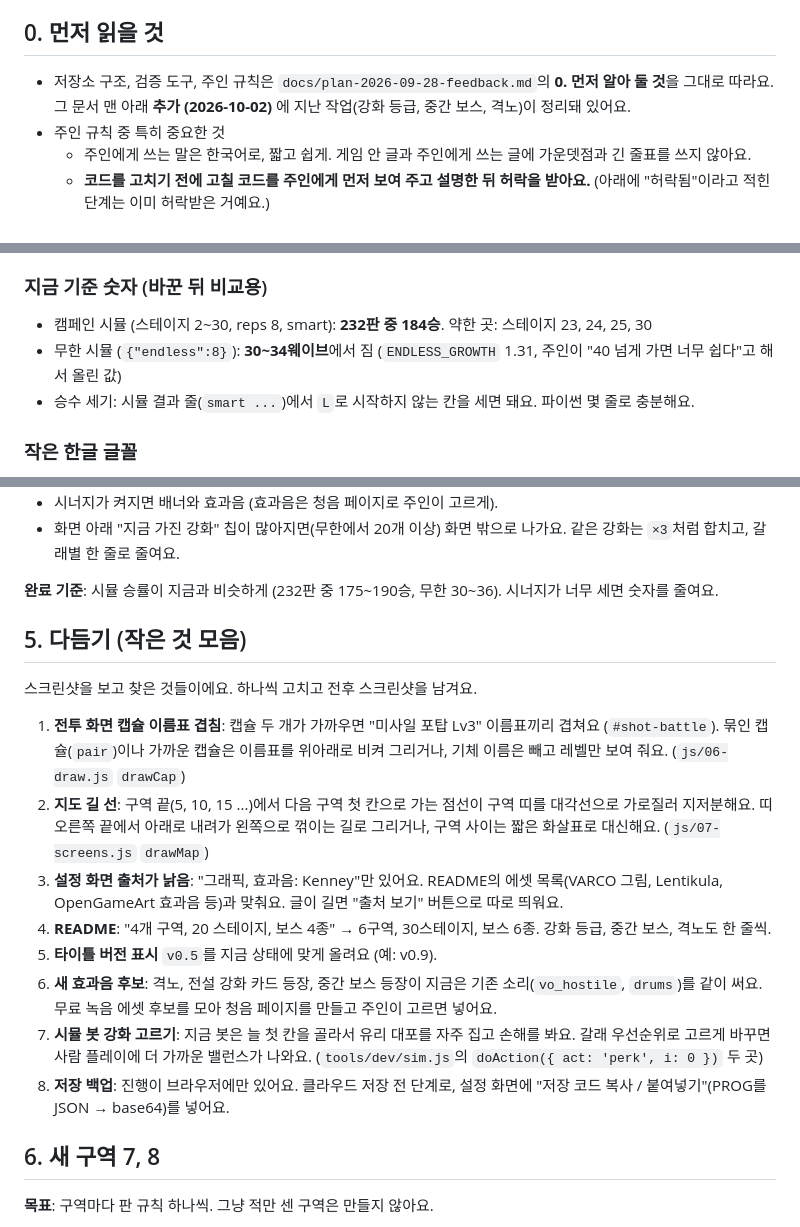
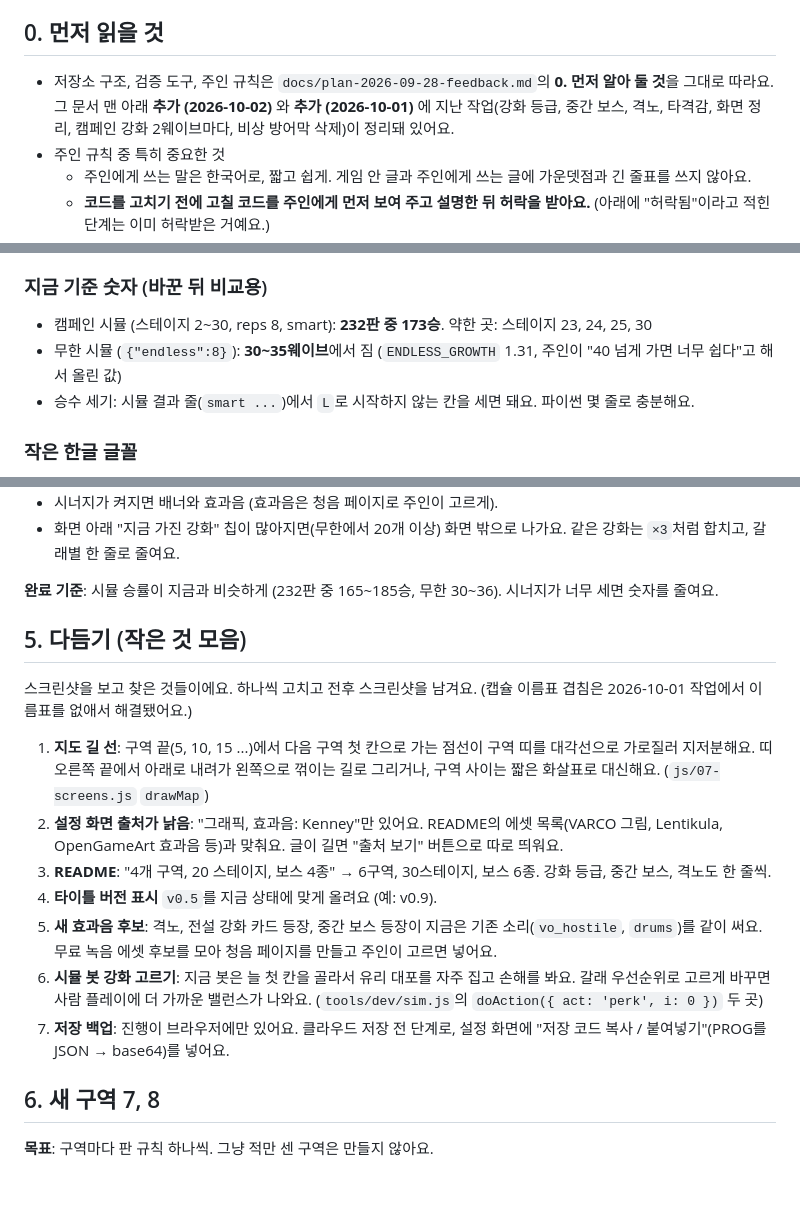
Before and after one commit to Gammja17/merge-defense, a Markdown page: docs/plan-2026-10-02-next.md, 3 parts joined by grey strips. Drawn GitHub-style; blank space fills up the shorter version.

Commit message:
계획서: 2026-10-01 작업 반영 (기준 숫자, 끝난 항목 빼기)
Co-Authored-By: Claude Opus 5.5 <noreply@anthropic.com>

```diff
--- a/docs/plan-2026-10-02-next.md
+++ b/docs/plan-2026-10-02-next.md
@@ -4,7 +4,7 @@
 
 ## 0. 먼저 읽을 것
 
-- 저장소 구조, 검증 도구, 주인 규칙은 `docs/plan-2026-09-28-feedback.md`의 **0. 먼저 알아 둘 것**을 그대로 따라요. 그 문서 맨 아래 **추가 (2026-10-02)** 에 지난 작업(강화 등급, 중간 보스, 격노)이 정리돼 있어요.
+- 저장소 구조, 검증 도구, 주인 규칙은 `docs/plan-2026-09-28-feedback.md`의 **0. 먼저 알아 둘 것**을 그대로 따라요. 그 문서 맨 아래 **추가 (2026-10-02)** 와 **추가 (2026-10-01)** 에 지난 작업(강화 등급, 중간 보스, 격노, 타격감, 화면 정리, 캠페인 강화 2웨이브마다, 비상 방어막 삭제)이 정리돼 있어요.
 - 주인 규칙 중 특히 중요한 것
   - 주인에게 쓰는 말은 한국어로, 짧고 쉽게. 게임 안 글과 주인에게 쓰는 글에 가운뎃점과 긴 줄표를 쓰지 않아요.
   - **코드를 고치기 전에 고칠 코드를 주인에게 먼저 보여 주고 설명한 뒤 허락을 받아요.** (아래에 "허락됨"이라고 적힌 단계는 이미 허락받은 거예요.)
@@ -15,8 +15,8 @@
 - 배포: `main`에 푸시하면 GitHub Pages. 아티팩트(https://claude.ai/artifact/HzC5bAFUJyPUu1gBV12aqK)는 `python tools/bundle.py html <출력> --artifact`로 만들어 같은 주소에 올려요. 아티팩트 도구가 없으면 건너뛰고 주인에게 말해요.
 
 ### 지금 기준 숫자 (바꾼 뒤 비교용)
-- 캠페인 시뮬 (스테이지 2~30, reps 8, smart): **232판 중 184승**. 약한 곳: 스테이지 23, 24, 25, 30
-- 무한 시뮬 (`{"endless":8}`): **30~34웨이브**에서 짐 (`ENDLESS_GROWTH` 1.31, 주인이 "40 넘게 가면 너무 쉽다"고 해서 올린 값)
+- 캠페인 시뮬 (스테이지 2~30, reps 8, smart): **232판 중 173승**. 약한 곳: 스테이지 23, 24, 25, 30
+- 무한 시뮬 (`{"endless":8}`): **30~35웨이브**에서 짐 (`ENDLESS_GROWTH` 1.31, 주인이 "40 넘게 가면 너무 쉽다"고 해서 올린 값)
 - 승수 세기: 시뮬 결과 줄(`smart ...`)에서 `L`로 시작하지 않는 칸을 세면 돼요. 파이썬 몇 줄로 충분해요.
 
 ### 작은 한글 글꼴
@@ -96,20 +96,19 @@ if (S.daily && PROG.dailyPaid !== S.daily.day) { S.baseEarned *= 2; PROG.dailyPa
 - 시너지가 켜지면 배너와 효과음 (효과음은 청음 페이지로 주인이 고르게).
 - 화면 아래 "지금 가진 강화" 칩이 많아지면(무한에서 20개 이상) 화면 밖으로 나가요. 같은 강화는 `×3`처럼 합치고, 갈래별 한 줄로 줄여요.
 
-**완료 기준**: 시뮬 승률이 지금과 비슷하게 (232판 중 175~190승, 무한 30~36). 시너지가 너무 세면 숫자를 줄여요.
+**완료 기준**: 시뮬 승률이 지금과 비슷하게 (232판 중 165~185승, 무한 30~36). 시너지가 너무 세면 숫자를 줄여요.
 
 ## 5. 다듬기 (작은 것 모음)
 
-스크린샷을 보고 찾은 것들이에요. 하나씩 고치고 전후 스크린샷을 남겨요.
+스크린샷을 보고 찾은 것들이에요. 하나씩 고치고 전후 스크린샷을 남겨요. (캡슐 이름표 겹침은 2026-10-01 작업에서 이름표를 없애서 해결됐어요.)
 
-1. **전투 화면 캡슐 이름표 겹침**: 캡슐 두 개가 가까우면 "미사일 포탑 Lv3" 이름표끼리 겹쳐요 (`#shot-battle`). 묶인 캡슐(`pair`)이나 가까운 캡슐은 이름표를 위아래로 비켜 그리거나, 기체 이름은 빼고 레벨만 보여 줘요. (`js/06-draw.js` `drawCap`)
-2. **지도 길 선**: 구역 끝(5, 10, 15 ...)에서 다음 구역 첫 칸으로 가는 점선이 구역 띠를 대각선으로 가로질러 지저분해요. 띠 오른쪽 끝에서 아래로 내려가 왼쪽으로 꺾이는 길로 그리거나, 구역 사이는 짧은 화살표로 대신해요. (`js/07-screens.js` `drawMap`)
-3. **설정 화면 출처가 낡음**: "그래픽, 효과음: Kenney"만 있어요. README의 에셋 목록(VARCO 그림, Lentikula, OpenGameArt 효과음 등)과 맞춰요. 글이 길면 "출처 보기" 버튼으로 따로 띄워요.
-4. **README**: "4개 구역, 20 스테이지, 보스 4종" → 6구역, 30스테이지, 보스 6종. 강화 등급, 중간 보스, 격노도 한 줄씩.
-5. **타이틀 버전 표시** `v0.5`를 지금 상태에 맞게 올려요 (예: v0.9).
-6. **새 효과음 후보**: 격노, 전설 강화 카드 등장, 중간 보스 등장이 지금은 기존 소리(`vo_hostile`, `drums`)를 같이 써요. 무료 녹음 에셋 후보를 모아 청음 페이지를 만들고 주인이 고르면 넣어요.
-7. **시뮬 봇 강화 고르기**: 지금 봇은 늘 첫 칸을 골라서 유리 대포를 자주 집고 손해를 봐요. 갈래 우선순위로 고르게 바꾸면 사람 플레이에 더 가까운 밸런스가 나와요. (`tools/dev/sim.js`의 `doAction({ act: 'perk', i: 0 })` 두 곳)
-8. **저장 백업**: 진행이 브라우저에만 있어요. 클라우드 저장 전 단계로, 설정 화면에 "저장 코드 복사 / 붙여넣기"(PROG를 JSON → base64)를 넣어요.
+1. **지도 길 선**: 구역 끝(5, 10, 15 ...)에서 다음 구역 첫 칸으로 가는 점선이 구역 띠를 대각선으로 가로질러 지저분해요. 띠 오른쪽 끝에서 아래로 내려가 왼쪽으로 꺾이는 길로 그리거나, 구역 사이는 짧은 화살표로 대신해요. (`js/07-screens.js` `drawMap`)
+2. **설정 화면 출처가 낡음**: "그래픽, 효과음: Kenney"만 있어요. README의 에셋 목록(VARCO 그림, Lentikula, OpenGameArt 효과음 등)과 맞춰요. 글이 길면 "출처 보기" 버튼으로 따로 띄워요.
+3. **README**: "4개 구역, 20 스테이지, 보스 4종" → 6구역, 30스테이지, 보스 6종. 강화 등급, 중간 보스, 격노도 한 줄씩.
+4. **타이틀 버전 표시** `v0.5`를 지금 상태에 맞게 올려요 (예: v0.9).
+5. **새 효과음 후보**: 격노, 전설 강화 카드 등장, 중간 보스 등장이 지금은 기존 소리(`vo_hostile`, `drums`)를 같이 써요. 무료 녹음 에셋 후보를 모아 청음 페이지를 만들고 주인이 고르면 넣어요.
+6. **시뮬 봇 강화 고르기**: 지금 봇은 늘 첫 칸을 골라서 유리 대포를 자주 집고 손해를 봐요. 갈래 우선순위로 고르게 바꾸면 사람 플레이에 더 가까운 밸런스가 나와요. (`tools/dev/sim.js`의 `doAction({ act: 'perk', i: 0 })` 두 곳)
+7. **저장 백업**: 진행이 브라우저에만 있어요. 클라우드 저장 전 단계로, 설정 화면에 "저장 코드 복사 / 붙여넣기"(PROG를 JSON → base64)를 넣어요.
 
 ## 6. 새 구역 7, 8
 
```
